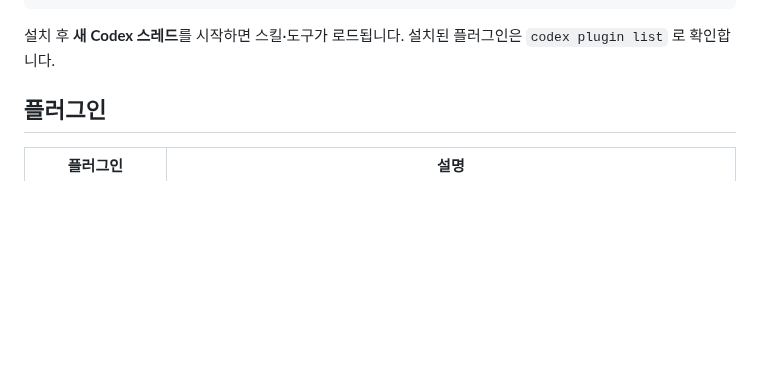
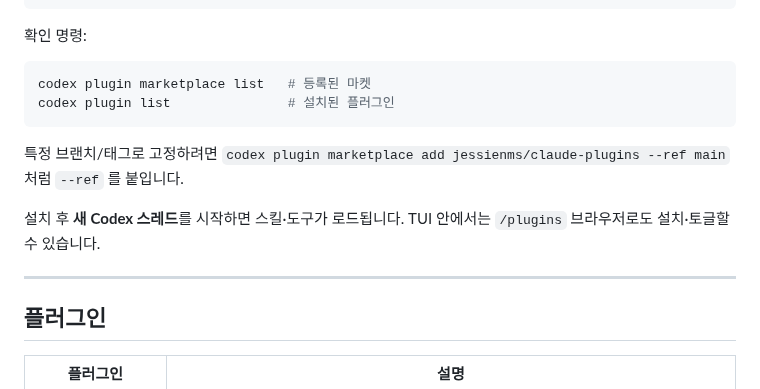
Before and after one commit to jessienms/claude-plugins, a Markdown page: codex/README.md, the part around one of its changes. GitHub-like rendering; blank space fills up the shorter version.

````diff
--- a/codex/README.md
+++ b/codex/README.md
@@ -29,8 +53,18 @@ codex plugin marketplace list
 codex plugin add csharp-solid-principles@jessienms-codex-plugins
 ```
 
-설치 후 **새 Codex 스레드**를 시작하면 스킬·도구가 로드됩니다.
-설치된 플러그인은 `codex plugin list` 로 확인합니다.
+확인 명령:
+
+```bash
+codex plugin marketplace list   # 등록된 마켓
+codex plugin list               # 설치된 플러그인
+```
+
+특정 브랜치/태그로 고정하려면 `codex plugin marketplace add jessienms/claude-plugins --ref main` 처럼 `--ref` 를 붙입니다.
+
+설치 후 **새 Codex 스레드**를 시작하면 스킬·도구가 로드됩니다. TUI 안에서는 `/plugins` 브라우저로도 설치·토글할 수 있습니다.
+
+---
 
 ## 플러그인
 
````
Also changed, not shown: other parts of codex/README.md (+42 -18 lines), codex/docs/marketplace-add-dialog.png (added), codex/docs/marketplace-add-menu.png (added), 2 other files.
